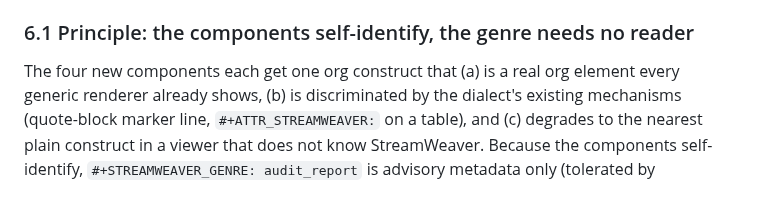
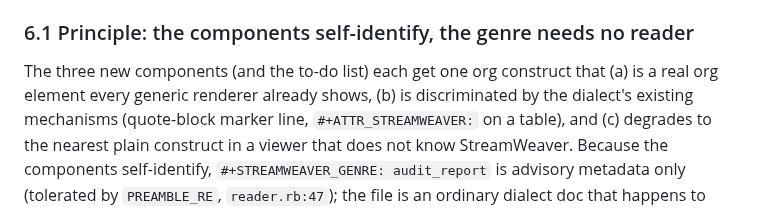
Before and after one commit to fkchang/stream_weaver, a Markdown page: docs/plans/2026-09-13-audit-report-doc-genre-design.md, the part around the change. GitHub-like rendering.

Commit message:
docs: doc-builder table gotcha, streamweaver-way description reflow, plan wording
doc-builder: the first table column is nowrap in the :doc theme, so lead
each row with a short label and put prose in later columns.
streamweaver-way: fold the description into a YAML block scalar.
audit-report plan: "three new components (and the to-do list)".

Claude-Session: https://claude.ai/code/session_01GggzqwVJGYkTUHuPQPCsjU

```diff
--- a/docs/plans/2026-09-13-audit-report-doc-genre-design.md
+++ b/docs/plans/2026-09-13-audit-report-doc-genre-design.md
@@ -233,7 +233,7 @@ dialect's reader has none of those (`reader.rb:29` numbered headlines only,
 
 ### 6.1 Principle: the components self-identify, the genre needs no reader
 
-The four new components each get one org construct that (a) is a real org element
+The three new components (and the to-do list) each get one org construct that (a) is a real org element
 every generic renderer already shows, (b) is discriminated by the dialect's existing
 mechanisms (quote-block marker line, `#+ATTR_STREAMWEAVER:` on a table), and (c)
 degrades to the nearest plain construct in a viewer that does not know StreamWeaver.
```
Also changed, not shown: 2 other files.
